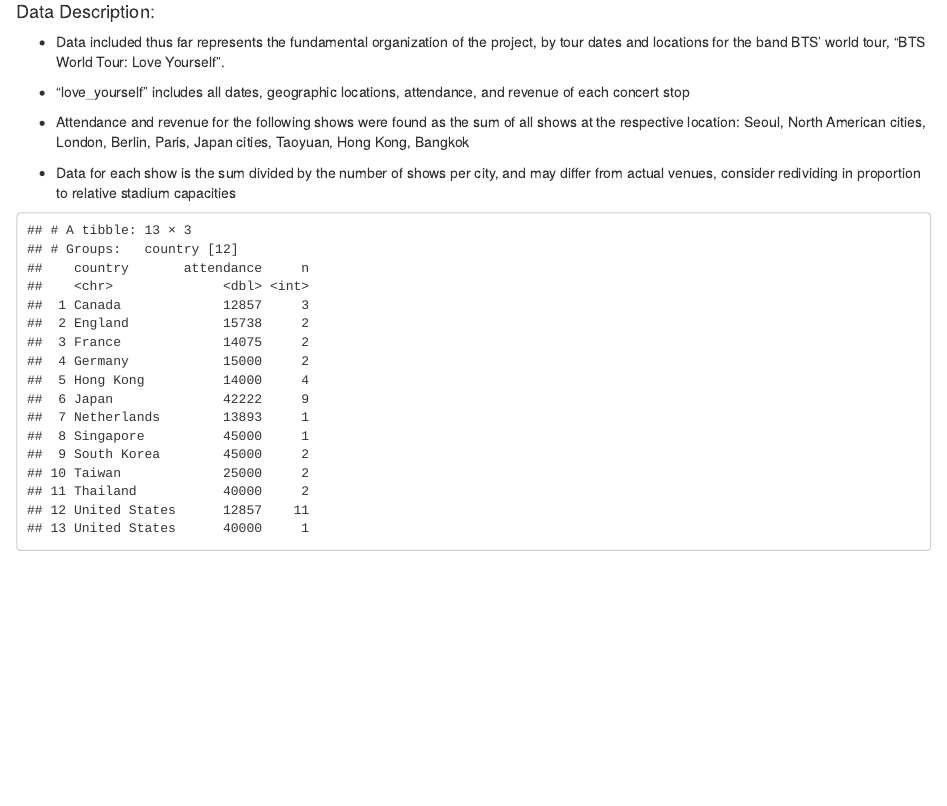
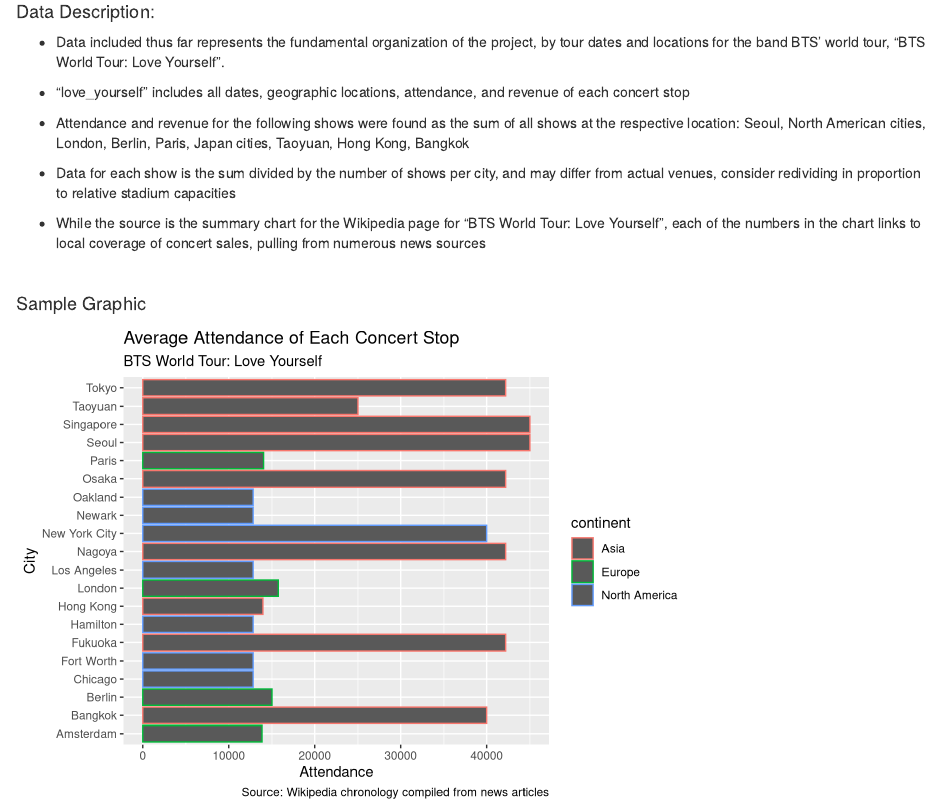
Before and after one commit to marzipan241/beyond-the-stage, an R Markdown document (beyond-the-stage.Rmd): the page in a window 1100 px wide, from 240 px down before the commit and from 300 px down after it, so that both start at the same text. Rendered offline with R 4.5, knitr and Pandoc, with nearby package versions.

Commit message:
Updated graphic

````diff
--- a/beyond-the-stage.Rmd
+++ b/beyond-the-stage.Rmd
@@ -33,6 +36,12 @@
 
 * Data for each show is the sum divided by the number of shows per city, and may differ from actual venues, consider redividing in proportion to relative stadium capacities
 
+* While the source is the summary chart for the Wikipedia page for "BTS World Tour: Love Yourself", each of the numbers in the chart links to local coverage of concert sales, pulling from numerous news sources
+
+<br/>
+
+#### Sample Graphic
+
 ```{r download, echo=FALSE, message=FALSE, warning=FALSE}
 
 # Read in data set
@@ -43,6 +52,17 @@
 ```{r graphic, echo=FALSE}
 
 love_yourself %>%
-  group_by(country) %>%
-  count(attendance)
+  select(city, continent, attendance) %>%
+  group_by(city, continent) %>%
+  count(attendance) %>%
+
+  ggplot(aes(x = city, y = attendance, color = continent)) +
+  geom_col() +
+  coord_flip() +
+  labs(title = "Average Attendance of Each Concert Stop",
+       subtitle = "BTS World Tour: Love Yourself",
+       caption = "Source: Wikipedia chronology compiled from news articles") +
+  xlab("City") +
+  ylab("Attendance")
+
 ```
````
Also changed, not shown: beyond-the-stage.html, beyond-the-stage.Rmd (3 more changed lines).
